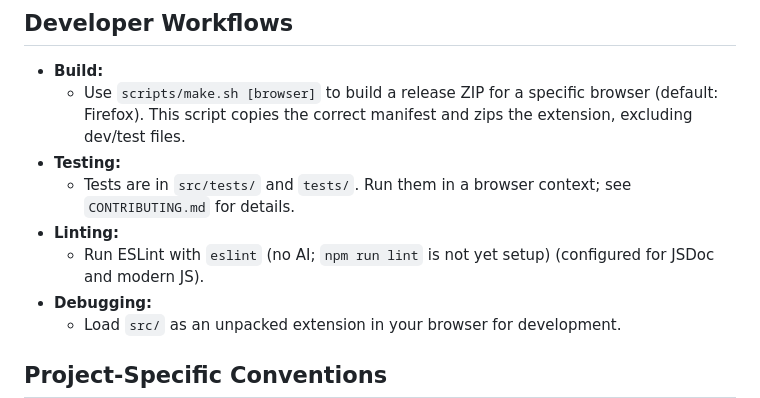
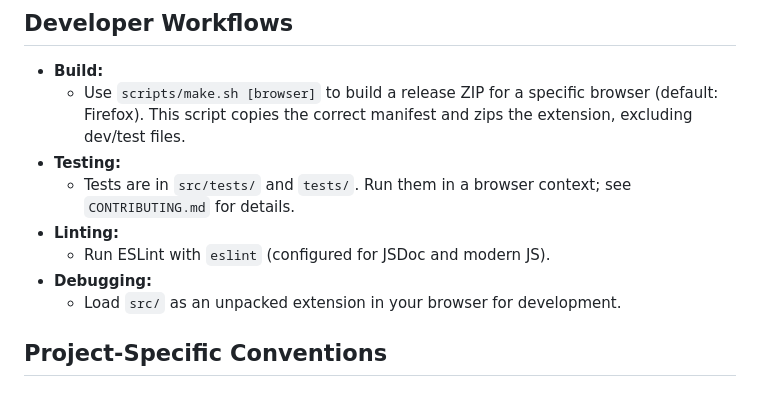
Before and after one commit to rugk/awesome-emoji-picker, a Markdown page: .github/copilot-instructions.md, the part around the change. Rendered like a GitHub page.

Commit message:
docs: clarify .github/copilot-instructions.md

```diff
--- a/.github/copilot-instructions.md
+++ b/.github/copilot-instructions.md
@@ -23,7 +23,7 @@ This project is a cross-browser WebExtension (Firefox, Chromium, Thunderbird) fo
 - **Testing:**
   - Tests are in `src/tests/` and `tests/`. Run them in a browser context; see `CONTRIBUTING.md` for details.
 - **Linting:**
-  - Run ESLint with `eslint` (no AI; `npm run lint` is not yet setup) (configured for JSDoc and modern JS).
+  - Run ESLint with `eslint` (configured for JSDoc and modern JS).
 - **Debugging:**
   - Load `src/` as an unpacked extension in your browser for development.
 
```
